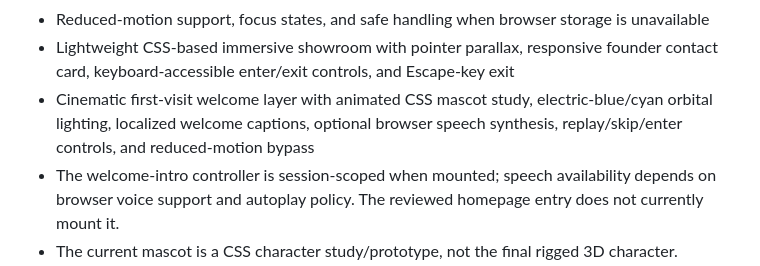
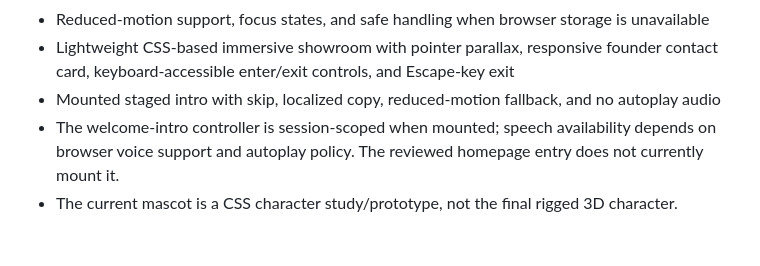
Before and after one commit to yossefahmedsamir00-ship-it/apexstudio1, a Markdown page: apex/vanilla/README.md, the part around the change. Rendered like a GitHub page; blank space fills up the shorter version.

Commit message:
docs: describe mounted intro and temporary astronaut placeholder

```diff
--- a/apex/vanilla/README.md
+++ b/apex/vanilla/README.md
@@ -61,7 +61,7 @@ Implemented in this isolated phase:
 - Analytics event capture with the project id mapped to the dedicated RPC argument
 - Reduced-motion support, focus states, and safe handling when browser storage is unavailable
 - Lightweight CSS-based immersive showroom with pointer parallax, responsive founder contact card, keyboard-accessible enter/exit controls, and Escape-key exit
-- Cinematic first-visit welcome layer with animated CSS mascot study, electric-blue/cyan orbital lighting, localized welcome captions, optional browser speech synthesis, replay/skip/enter controls, and reduced-motion bypass
+- Mounted staged intro with skip, localized copy, reduced-motion fallback, and no autoplay audio
 - The welcome-intro controller is session-scoped when mounted; speech availability depends on browser voice support and autoplay policy. The reviewed homepage entry does not currently mount it.
 - The current mascot is a CSS character study/prototype, not the final rigged 3D character.
 - Mascot/welcome prototype files exist (`scroll-mascot.js`, `welcome-intro.js`, and related CSS), but static review of the homepage entry found no markup roots or imports wiring them into the page. Treat them as dormant prototypes until integration is implemented and browser-tested. The approved astronaut is a separate asset requirement.
```
